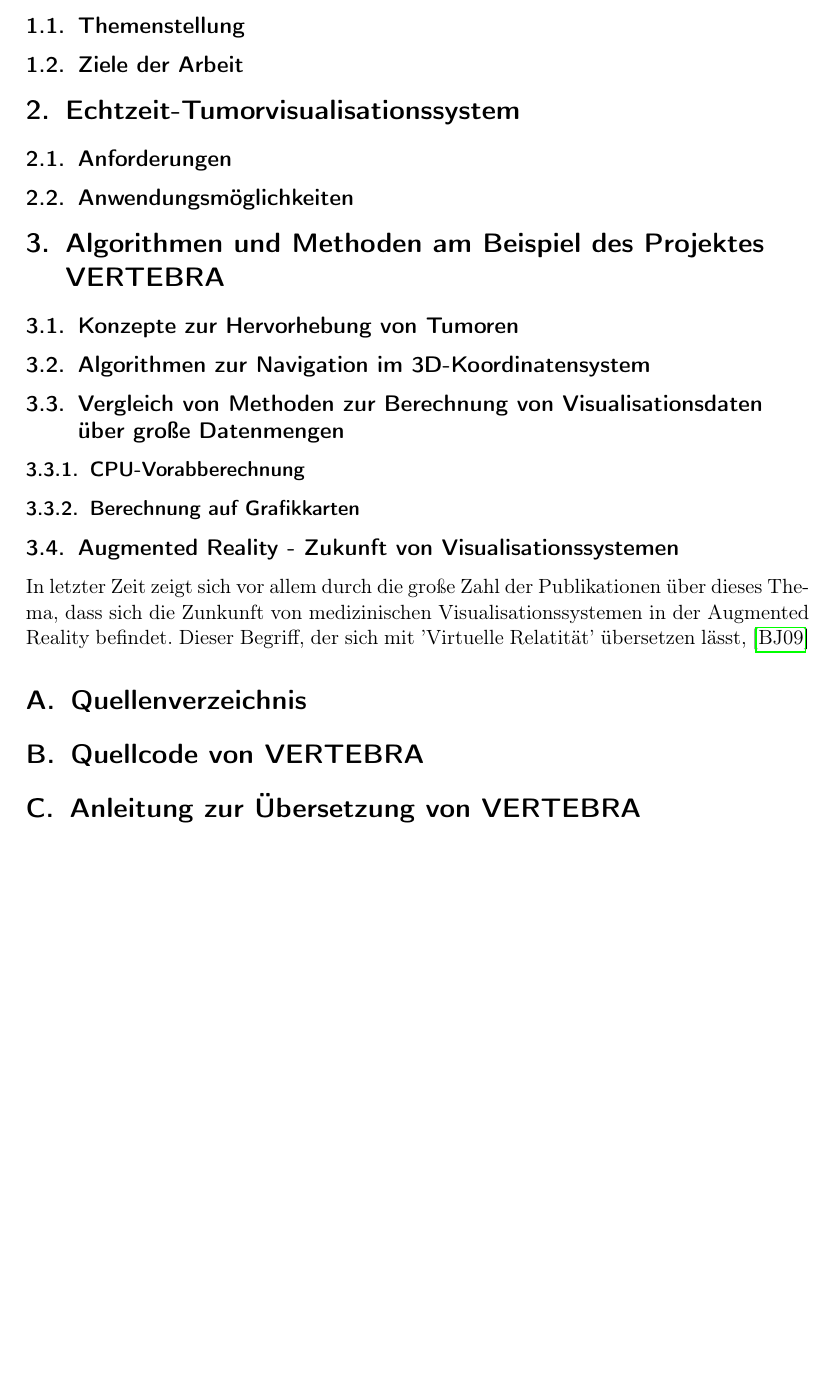
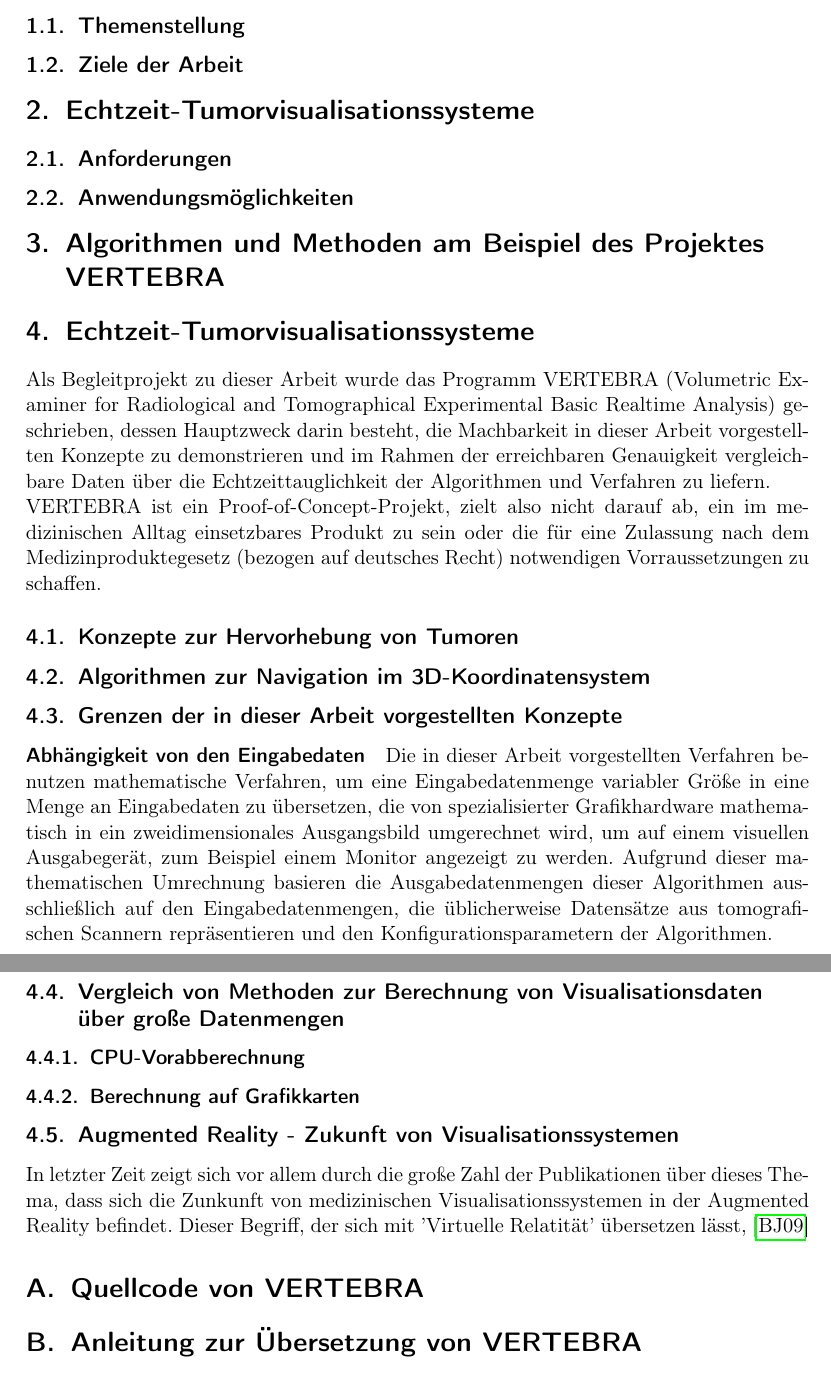
Before and after one commit to ulikoehler/Facharbeit, a LaTeX document (latex/visualization.tex): part of page 2 of 2 before the commit and two parts of pages 2 and 3 of 3 after it, the two joined at a grey line, cut so that both start at the same text, the shorter picture padded with empty space. Compiled offline with pdfLaTeX.

Commit message:
Added more stuff

```diff
--- a/latex/visualization.tex
+++ b/latex/visualization.tex
@@ -16,12 +17,26 @@
 \section{Einleitung}
 \subsection{Themenstellung}
 \subsection{Ziele der Arbeit}
-\section{Echtzeit-Tumorvisualisationssystem}
+\section{Echtzeit-Tumorvisualisationssysteme}
 \subsection{Anforderungen}
 \subsection{Anwendungsmöglichkeiten}
 \section{Algorithmen und Methoden am Beispiel des Projektes VERTEBRA}
+\section{Echtzeit-Tumorvisualisationssysteme}
+Als Begleitprojekt zu dieser Arbeit wurde das Programm VERTEBRA
+(Volumetric Examiner for Radiological and Tomographical Experimental Basic Realtime Analysis) geschrieben, dessen Hauptzweck
+darin besteht, die Machbarkeit in dieser Arbeit vorgestellten Konzepte zu demonstrieren und im Rahmen der erreichbaren Genauigkeit
+vergleichbare Daten über die Echtzeittauglichkeit der Algorithmen und Verfahren zu liefern.\\
+VERTEBRA ist ein Proof-of-Concept-Projekt, zielt also nicht darauf ab, ein im medizinischen Alltag einsetzbares Produkt zu sein oder
+die für eine Zulassung nach dem Medizinproduktegesetz (bezogen auf deutsches Recht) notwendigen Vorraussetzungen zu schaffen.
 \subsection{Konzepte zur Hervorhebung von Tumoren}
 \subsection{Algorithmen zur Navigation im 3D-Koordinatensystem}
+\subsection{Grenzen der in dieser Arbeit vorgestellten Konzepte}
+\paragraph{Abhängigkeit von den Eingabedaten}
+Die in dieser Arbeit vorgestellten Verfahren benutzen mathematische Verfahren, um eine Eingabedatenmenge variabler Größe
+in eine Menge an Eingabedaten zu übersetzen, die von spezialisierter Grafikhardware mathematisch in ein zweidimensionales Ausgangsbild
+umgerechnet wird, um auf einem visuellen Ausgabegerät, zum Beispiel einem Monitor angezeigt zu werden. Aufgrund dieser mathematischen
+Umrechnung basieren die Ausgabedatenmengen dieser Algorithmen ausschließlich auf den Eingabedatenmengen, die üblicherweise Datensätze aus
+tomografischen Scannern repräsentieren und den Konfigurationsparametern der Algorithmen.
 \subsection{Vergleich von Methoden zur Berechnung von Visualisationsdaten über große Datenmengen}
 \subsubsection{CPU-Vorabberechnung}
 \subsubsection{Berechnung auf Grafikkarten}
@@ -29,7 +44,6 @@
 In letzter Zeit zeigt sich vor allem durch die große Zahl der Publikationen über dieses Thema, dass sich die Zunkunft von medizinischen
 Visualisationssystemen in der Augmented Reality befindet. Dieser Begriff, der sich mit 'Virtuelle Relatität' übersetzen lässt, \cite{Botden2009}
 \appendix
-\section{Quellenverzeichnis}
 \section{Quellcode von VERTEBRA}
 \section{Anleitung zur Übersetzung von VERTEBRA}
 \section{Doxygen-Dokumentation von VERTEBRA}
```
Also changed, not shown: latex/visualization.bib (+12 -1 lines), latex/visualization.tex (1 more changed lines).
